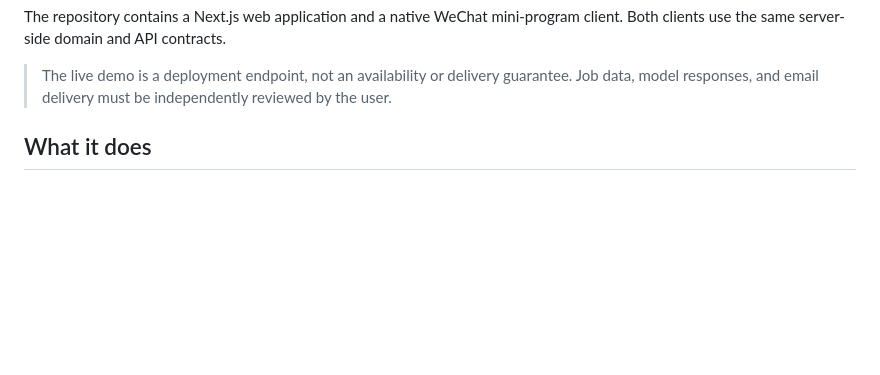
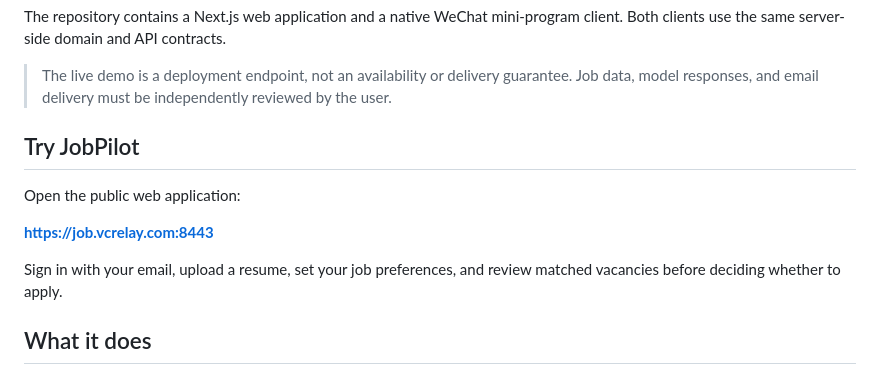
Before and after one commit to JaredMccainDuke0/jobpilot, a Markdown page: README.md, the part around the change. Rendered like a GitHub page; blank space fills up the shorter version.

Commit message:
docs: highlight public JobPilot entrypoint

```diff
--- a/README.md
+++ b/README.md
@@ -18,6 +18,15 @@ contracts.
 > The live demo is a deployment endpoint, not an availability or delivery
 > guarantee. Job data, model responses, and email delivery must be independently
 > reviewed by the user.
+
+## Try JobPilot
+
+Open the public web application:
+
+**[https://job.vcrelay.com:8443](https://job.vcrelay.com:8443)**
+
+Sign in with your email, upload a resume, set your job preferences, and review
+matched vacancies before deciding whether to apply.
 
 ## What it does
 
```
Also changed, not shown: README.zh-CN.md (+8 -0 lines).
